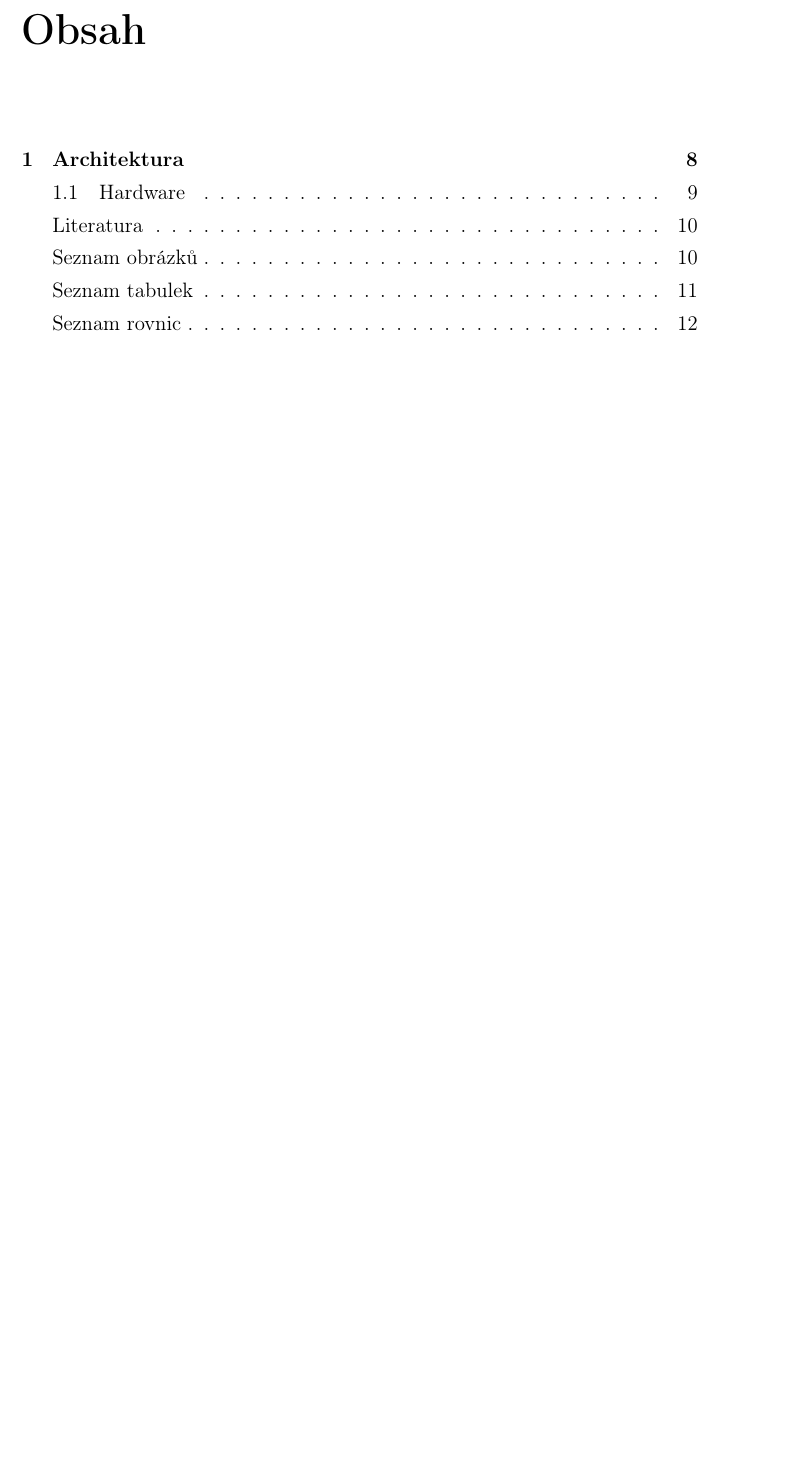
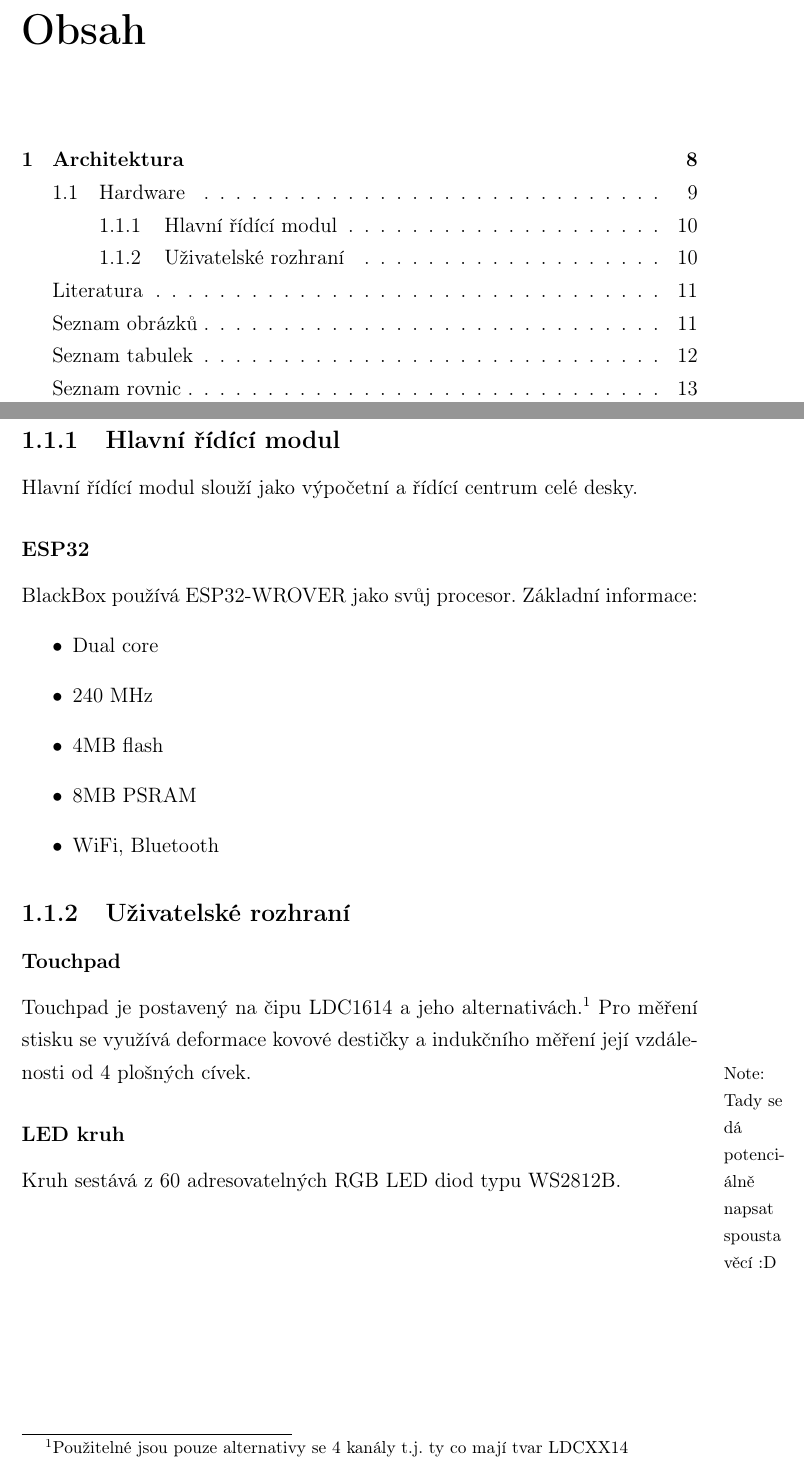
Before and after one commit to haberturdeur/BlackBox_thesis, a LaTeX thesis (text.tex, which reads 11-hardware.tex): part of page 6 of 12 before the commit and two parts of pages 6 and 10 of 13 after it, the two joined at a grey line, cut so that both start at the same text, the shorter picture padded with empty space. Compiled offline with pdfLaTeX.

Commit message:
Add first draft of esp32 and interface

```diff
--- a/11-hardware.tex
+++ b/11-hardware.tex
@@ -30,3 +30,28 @@ Aktuální verze hardware (v1.1) obsahuje následující funkční bloky:
             \item Barometr
         \end{itemize}
 \end{itemize}
+
+\newpage
+\subsection{Hlavní řídící modul}
+Hlavní řídící modul slouží jako výpočetní a řídící centrum celé desky.
+
+\subsubsection{ESP32}
+BlackBox používá ESP32-WROVER jako svůj procesor.
+Základní informace:
+\begin{itemize}
+    \item Dual core
+    \item 240 MHz
+    \item 4MB flash
+    \item 8MB PSRAM
+    \item WiFi, Bluetooth
+\end{itemize}
+
+\subsection{Uživatelské rozhraní}
+
+\subsubsection{Touchpad}
+Touchpad je postavený na čipu LDC1614 a jeho alternativách.\footnote{Použitelné jsou pouze alternativy se 4 kanály t.j. ty co mají tvar LDCXX14}
+Pro měření stisku se využívá deformace kovové destičky a indukčního měření její vzdálenosti od 4 plošných cívek.
+\fxnote{Tady se dá potenciálně napsat spousta věcí :D}
+
+\subsubsection{LED kruh}
+Kruh sestává z 60 adresovatelných RGB LED diod typu WS2812B.
```
